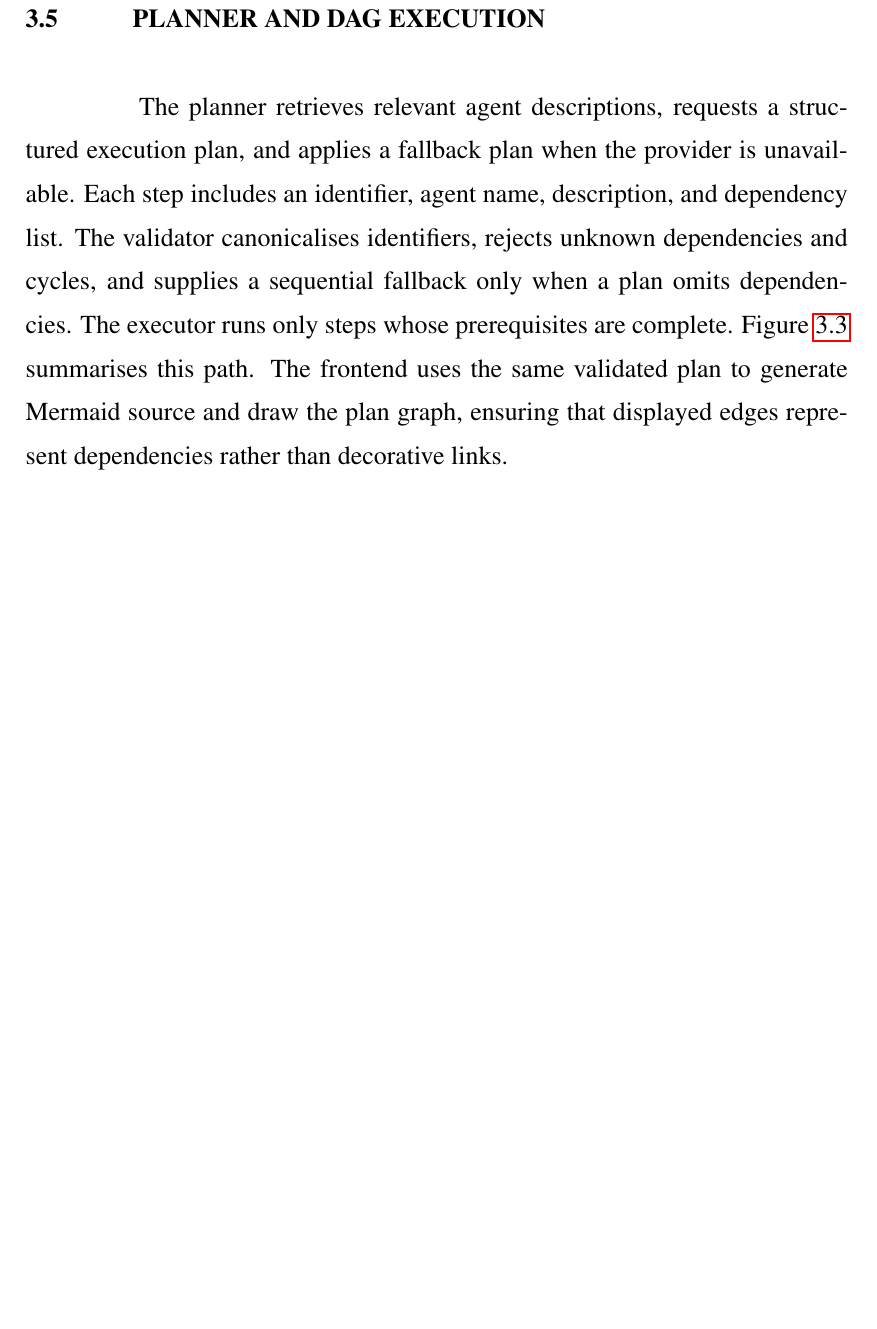
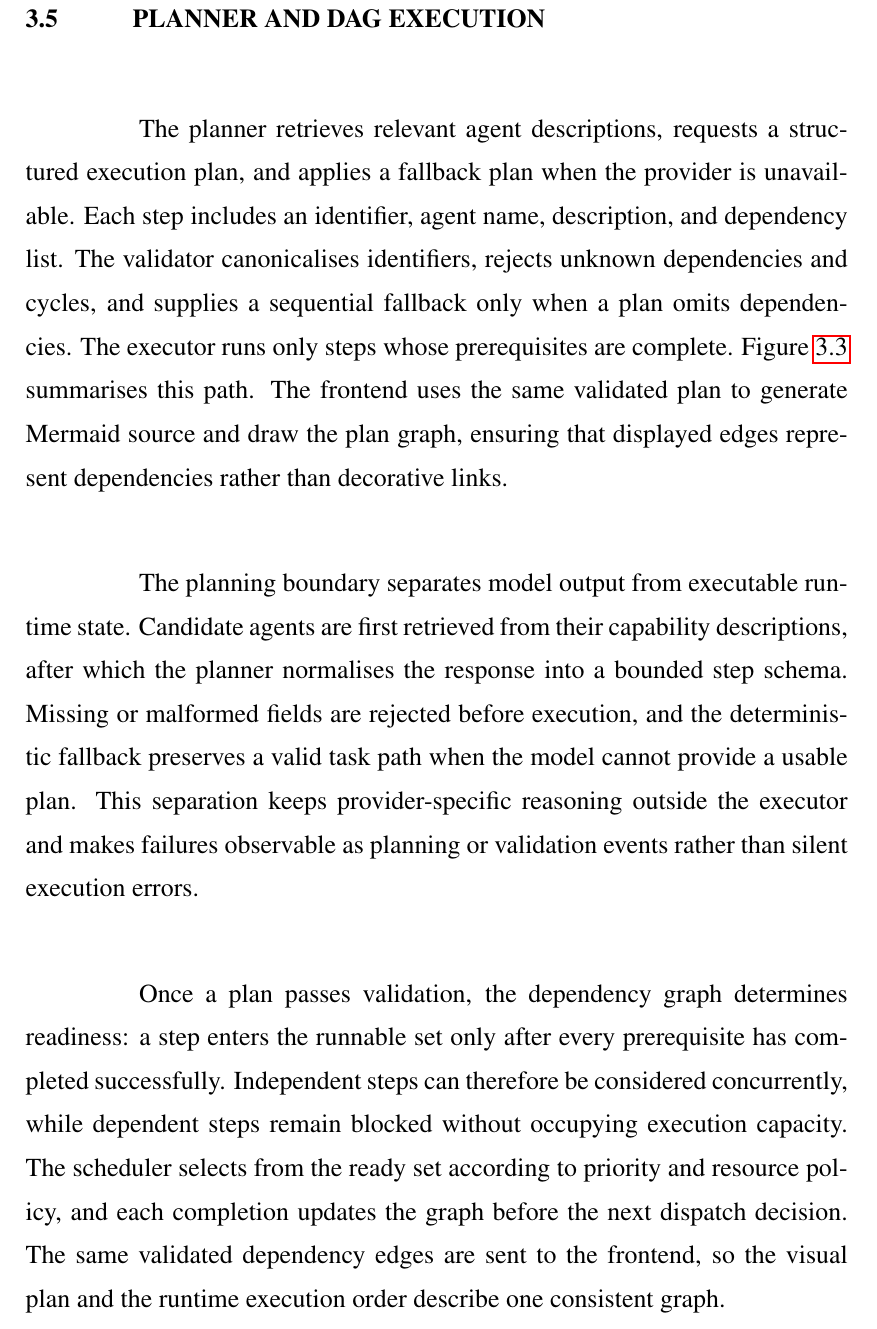
Before and after one commit to Gogul11/thorsday, a LaTeX thesis (report/BTECH_2026/authesis.tex, which reads report/BTECH_2026/3/Chapter3.tex): part of page 27 of 89, cut so that both start at the same text, the shorter picture padded with empty space. Compiled offline with pdfLaTeX.

Commit message:
Content change

```diff
--- a/report/BTECH_2026/3/Chapter3.tex
+++ b/report/BTECH_2026/3/Chapter3.tex
@@ -45,6 +45,11 @@ The frontend sends task prompts over HTTP and receives live activity over WebSoc
 
 \section{\uppercase{Planner and DAG Execution}}
 The planner retrieves relevant agent descriptions, requests a structured execution plan, and applies a fallback plan when the provider is unavailable. Each step includes an identifier, agent name, description, and dependency list. The validator canonicalises identifiers, rejects unknown dependencies and cycles, and supplies a sequential fallback only when a plan omits dependencies. The executor runs only steps whose prerequisites are complete. Figure~\ref{fig:dag} summarises this path. The frontend uses the same validated plan to generate Mermaid source and draw the plan graph, ensuring that displayed edges represent dependencies rather than decorative links.
+
+The planning boundary separates model output from executable runtime state. Candidate agents are first retrieved from their capability descriptions, after which the planner normalises the response into a bounded step schema. Missing or malformed fields are rejected before execution, and the deterministic fallback preserves a valid task path when the model cannot provide a usable plan. This separation keeps provider-specific reasoning outside the executor and makes failures observable as planning or validation events rather than silent execution errors.
+
+Once a plan passes validation, the dependency graph determines readiness: a step enters the runnable set only after every prerequisite has completed successfully. Independent steps can therefore be considered concurrently, while dependent steps remain blocked without occupying execution capacity. The scheduler selects from the ready set according to priority and resource policy, and each completion updates the graph before the next dispatch decision. The same validated dependency edges are sent to the frontend, so the visual plan and the runtime execution order describe one consistent graph.
+
 \begin{figure}[H]
 \centering
 \includegraphics[width=\textwidth,height=0.65\textheight,keepaspectratio]{3/figures/dag-readable.pdf}
```
Also changed, not shown: report/BTECH_2026/authesis.tex (+1 -0 lines), 2 other files.
